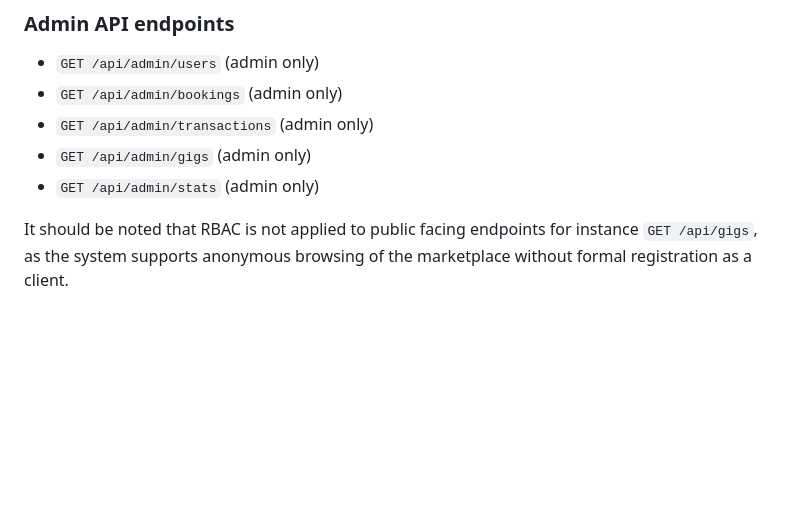
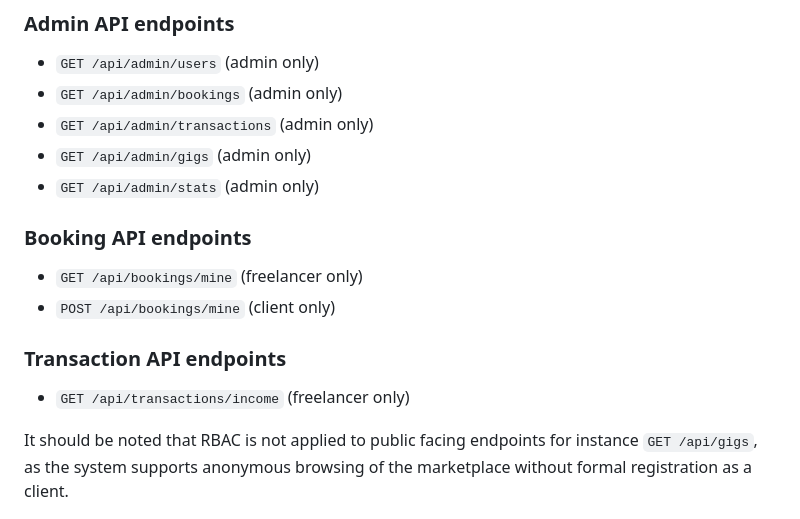
Before and after one commit to st10286905/insy7314-2026-hustlehub-plus-part2-st10286905, a Markdown page: README.md, the part around one of its changes. Drawn GitHub-style; blank space fills up the shorter version.

Commit message:
refactor: revised rbac section to include booking and transaction endpoints

```diff
--- a/README.md
+++ b/README.md
@@ -949,6 +948,15 @@ The system utilises RBAC to restrict access to the following sensitive endpoints
 - `GET /api/admin/transactions` (admin only)
 - `GET /api/admin/gigs` (admin only)
 - `GET /api/admin/stats` (admin only)
+
+### Booking API endpoints
+
+- `GET /api/bookings/mine` (freelancer only)
+- `POST /api/bookings/mine` (client only)
+
+### Transaction API endpoints
+
+- `GET /api/transactions/income` (freelancer only)
 
 It should be noted that RBAC is not applied to public facing endpoints for instance `GET /api/gigs`, as the system supports anonymous browsing of the marketplace without formal registration as a client.
 
```
Also changed, not shown: other parts of README.md (+0 -1 lines).
